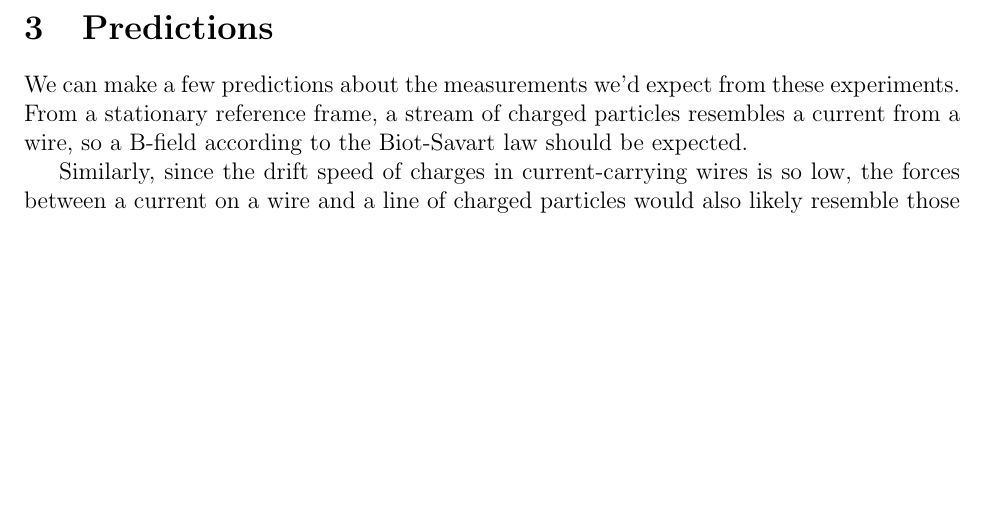
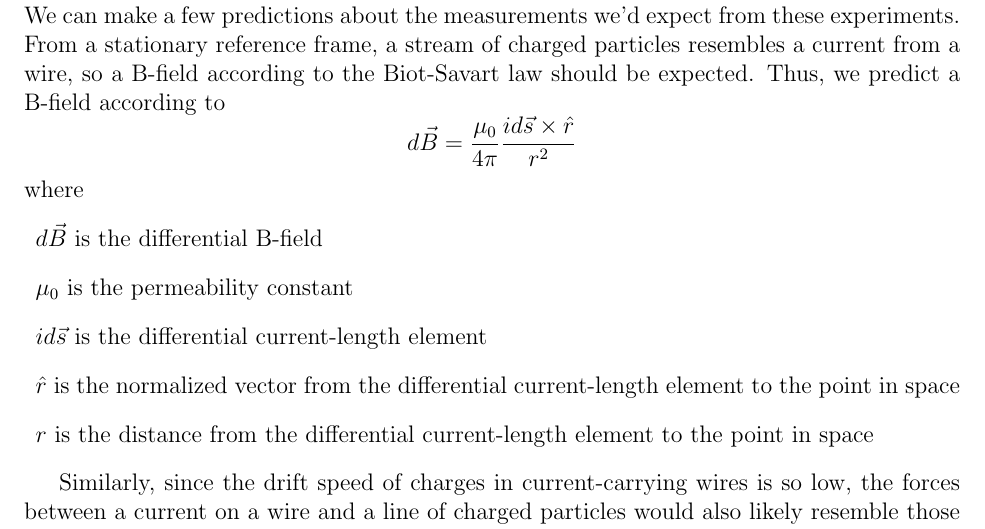
Before and after one commit to ruthmarks151/ParticleSorterSim, a LaTeX document (proposal.tex): part of page 5 of 6, cut at the place of the change, the shorter picture padded with empty space. Compiled offline with pdfLaTeX.

Commit message:
More equations!

```diff
--- a/proposal.tex
+++ b/proposal.tex
@@ -83,7 +83,18 @@ Here, since the charges are moving at approximately the same velocity, magnetic
 %% someone should taken a good look at this and fix the wrong parts
 %% cough andrew cough
 
-We can make a few predictions about the measurements we'd expect from these experiments. From a stationary reference frame, a stream of charged particles resembles a current from a wire, so a B-field according to the Biot-Savart law should be expected.
+We can make a few predictions about the measurements we'd expect from these experiments. From a stationary reference frame, a stream of charged particles resembles a current from a wire, so a B-field according to the Biot-Savart law should be expected. Thus, we predict a B-field according to
+\[
+	d\vec{B} = \frac{\mu_0}{4\pi}\frac{id\vec{s} \times \hat{r}}{r^2}
+\]
+where
+\begin{description}
+	\item $d\vec{B}$ is the differential B-field
+	\item $\mu_0$ is the permeability constant
+	\item $id\vec{s}$ is the differential current-length element
+	\item $\hat{r}$ is the normalized vector from the differential current-length element to the point in space
+	\item $r$ is the distance from the differential current-length element to the point in space
+\end{description}
 
 Similarly, since the drift speed of charges in current-carrying wires is so low, the forces between a current on a wire and a line of charged particles would also likely resemble those predicted by the Biot-Savart law.
 
```
